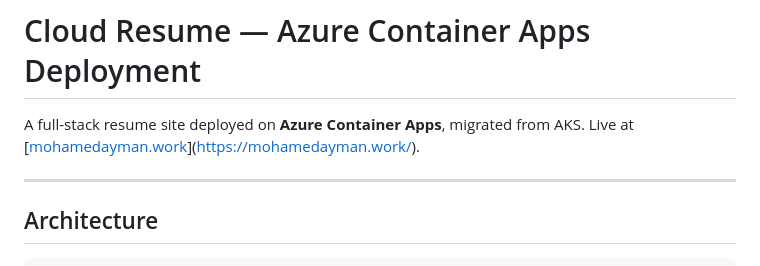
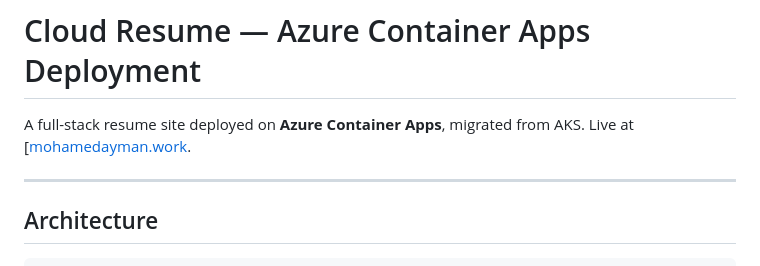
Before and after one commit to Ninazu00/aca-cloud-resume, a Markdown page: README.md, the part around the change. Drawn GitHub-style.

Commit message:
Fix formatting issue in README.md

```diff
--- a/README.md
+++ b/README.md
@@ -1,6 +1,6 @@
 # Cloud Resume — Azure Container Apps Deployment
 
-A full-stack resume site deployed on **Azure Container Apps**, migrated from AKS. Live at [[mohamedayman.work](mohamedayman.work)](https://mohamedayman.work/).
+A full-stack resume site deployed on **Azure Container Apps**, migrated from AKS. Live at [[mohamedayman.work](https://mohamedayman.work/).
 
 ---
 
```
